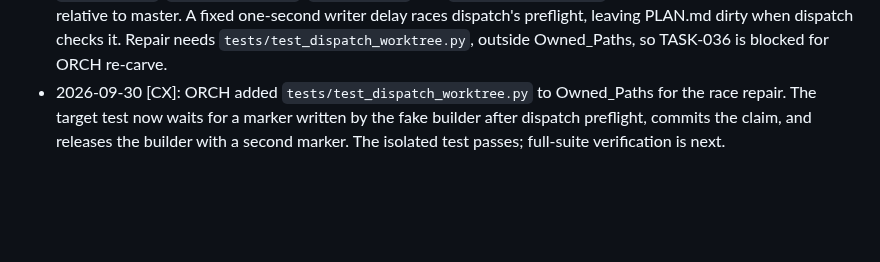
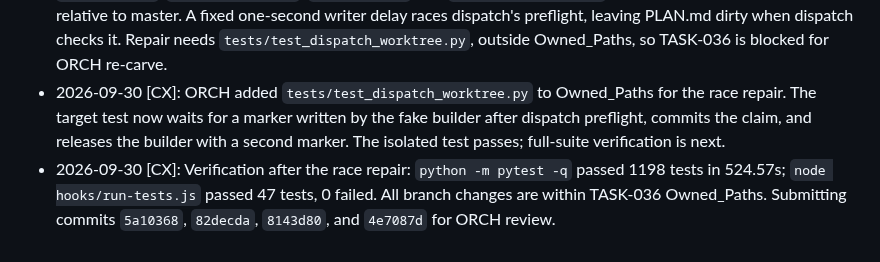
Before and after one commit to alboogycOdR/DEVDEPARTMENT, a Markdown page: dossiers/TASK-036.md, the part around the change. Rendered like a GitHub page; blank space fills up the shorter version.

Commit message:
docs(push): record full verification [TASK-036]

```diff
--- a/dossiers/TASK-036.md
+++ b/dossiers/TASK-036.md
@@ -24,3 +24,4 @@ Write the failing test first (it must fail against current master — spec §1 H
 - 2026-09-30 [CX]: ORCH rework at 15:00:56Z widened Owned_Paths to include `sync-manifest.json`. Corrected the missing-key behavior at the `plan_commit` call site: it stays local-only when no policy is configured, while CONTROL and supervisor retain the `every` default. Benign scheduler results return success; shell and PowerShell warnings now include the actual error text. Registered both new files in the manifest and added explicit absent-key and `every` push regressions. Previous test counts predate this rework; new full-suite evidence follows in PLAN.md.
 - 2026-09-30 [CX]: Rework code committed as `82decda`; focused suite 153 passed in 111.93s, Node 47 passed. Full Python suite 1197 passed, 1 failed in 579.98s. The failure is `tests/test_dispatch_worktree.py::TestClaimVerifiedAfterLegacyLaunch::test_claim_flip_within_window_does_not_log_claim_unverified`; isolation repeats it (1 failed in 2.49s). Its fixture copies only `dispatch.sh`, `dispatch.ps1`, `validate_plan.py`, `instincts.py`, and `builder_registry.py`, none changed on this task branch relative to master. A fixed one-second writer delay races dispatch's preflight, leaving PLAN.md dirty when dispatch checks it. Repair needs `tests/test_dispatch_worktree.py`, outside Owned_Paths, so TASK-036 is blocked for ORCH re-carve.
 - 2026-09-30 [CX]: ORCH added `tests/test_dispatch_worktree.py` to Owned_Paths for the race repair. The target test now waits for a marker written by the fake builder after dispatch preflight, commits the claim, and releases the builder with a second marker. The isolated test passes; full-suite verification is next.
+- 2026-09-30 [CX]: Verification after the race repair: `python -m pytest -q` passed 1198 tests in 524.57s; `node hooks/run-tests.js` passed 47 tests, 0 failed. All branch changes are within TASK-036 Owned_Paths. Submitting commits `5a10368`, `82decda`, `8143d80`, and `4e7087d` for ORCH review.
```
